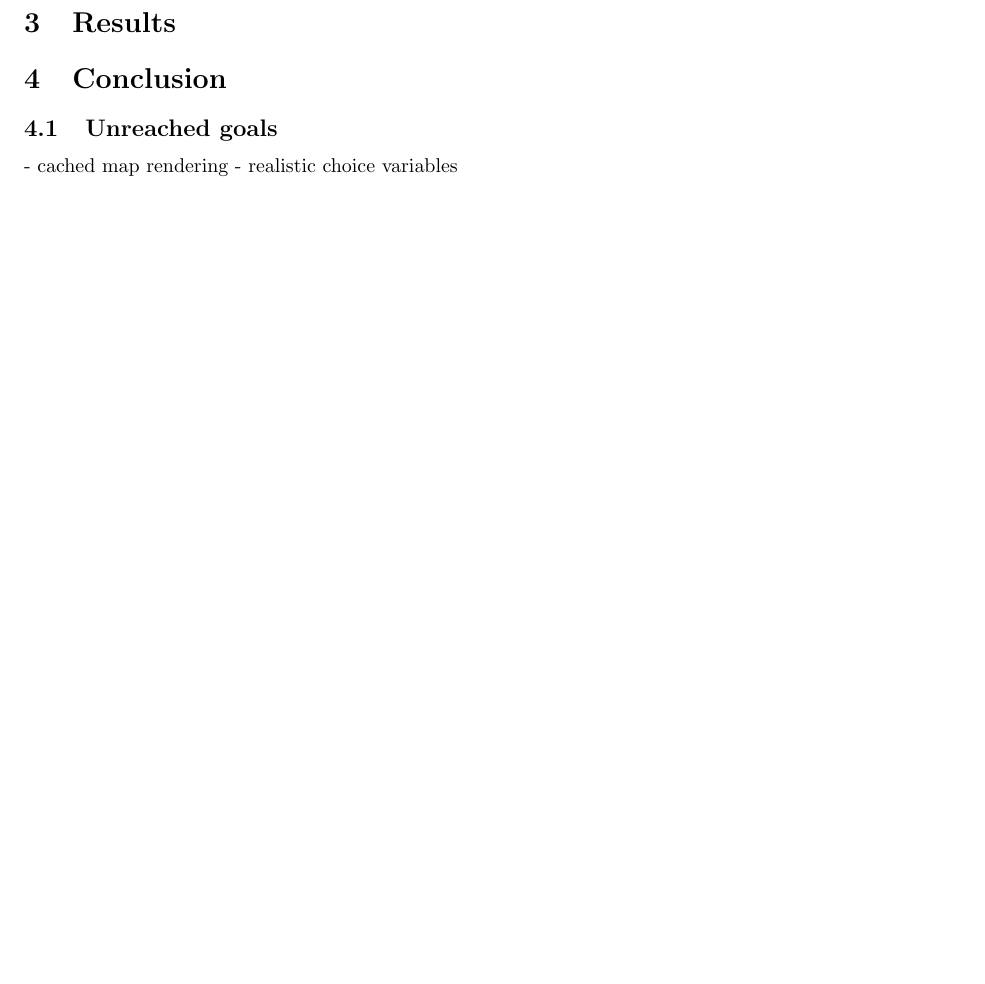
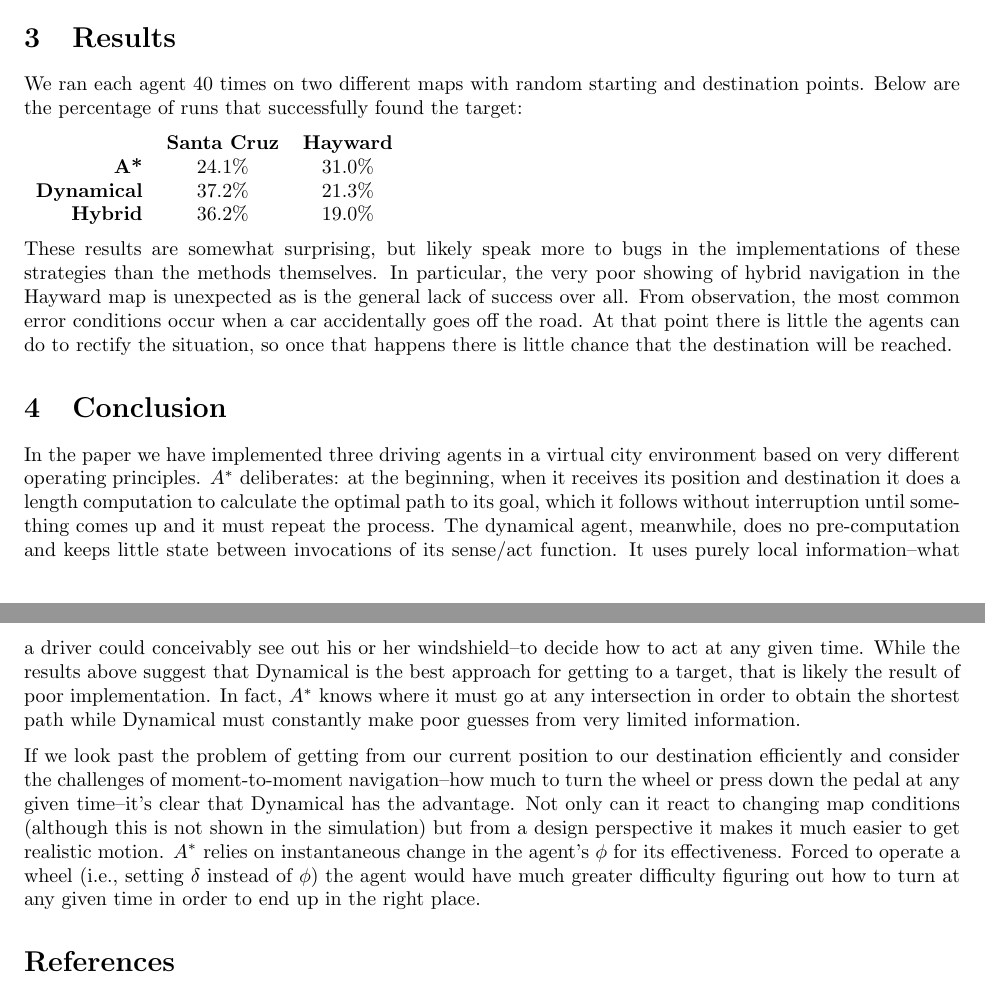
Before and after one commit to mwylde/autonomous-agents, a LaTeX document (docs/docs.tex): part of page 6 of 6 before the commit and two parts of pages 6 and 7 of 7 after it, the two joined at a grey line, cut so that both start at the same text, the shorter picture padded with empty space. Compiled offline with pdfLaTeX.

Commit message:
Final version

```diff
--- a/docs/docs.tex
+++ b/docs/docs.tex
@@ -10,9 +10,10 @@
 \usepackage{listings}
 \usepackage{color}
 \usepackage{fullpage}
+\usepackage{cite}
 \newcommand{\code}{\texttt}
 
-\author{Micah Wylde\\Jeffrey Ruberg}
+\author{Micah Wylde}
 \date{\today}
 \title{Autonomous Agents:\\
 A Hybrid Dynamical System for Vehicle Navigation\\
@@ -313,10 +363,58 @@ as described in the deliberative section and use each node of that as
 the intermediate targets.
 
 \section{Results}
+We ran each agent 40 times on two different maps with random starting
+and destination points. Below are the percentage of runs that
+successfully found the target:
+
+\begin{tabular}[c]{rcc}
+  & \textbf{Santa Cruz} & \textbf{Hayward} \\
+\textbf{A*} & 24.1\% & 31.0\% \\
+\textbf{Dynamical} & 37.2\% & 21.3\% \\
+\textbf{Hybrid} & 36.2\% & 19.0\%
+\end{tabular}
+
+These results are somewhat surprising, but likely speak more to bugs
+in the implementations of these strategies than the methods
+themselves. In particular, the very poor showing of hybrid navigation
+in the Hayward map is unexpected as is the general lack of success
+over all. From observation, the most common error conditions occur
+when a car accidentally goes off the road. At that point there is
+little the agents can do to rectify the situation, so once that
+happens there is little chance that the destination will be reached.
 
 \section{Conclusion}
-\subsection{Unreached goals}
-- cached map rendering
-- realistic choice variables
+In the paper we have implemented three driving agents in a virtual
+city environment based on very different operating principles. $A^*$
+deliberates: at the beginning, when it receives its position and
+destination it does a length computation to calculate the optimal path
+to its goal, which it follows without interruption until something
+comes up and it must repeat the process. The dynamical agent,
+meanwhile, does no pre-computation and keeps little state between
+invocations of its sense/act function. It uses purely local
+information--what a driver could conceivably see out his or her
+windshield--to decide how to act at any given time. While the results
+above suggest that Dynamical is the best approach for getting to a
+target, that is likely the result of poor implementation. In fact, $A^*$
+knows where it must go at any intersection in order to obtain the
+shortest path while Dynamical must constantly make poor guesses from
+very limited information.
+
+If we look past the problem of getting from our current position to
+our destination efficiently and consider the challenges of
+moment-to-moment navigation--how much to turn the wheel or press down
+the pedal at any given time--it's clear that Dynamical has the
+advantage. Not only can it react to changing map conditions (although
+this is not shown in the simulation) but from a design perspective it
+makes it much easier to get realistic motion. $A^*$ relies on
+instantaneous change in the agent's $\phi$ for its
+effectiveness. Forced to operate a wheel (i.e., setting $\delta$
+instead of $\phi$) the agent would have much greater difficulty
+figuring out how to turn at any given time in order to end up in the
+right place.
+
+
+\bibliography{docs}{}
+\bibliographystyle{ieeetr}
 
 \end{document}
```
Also changed, not shown: docs/docs.tex (49 more changed lines), 1 other file.
